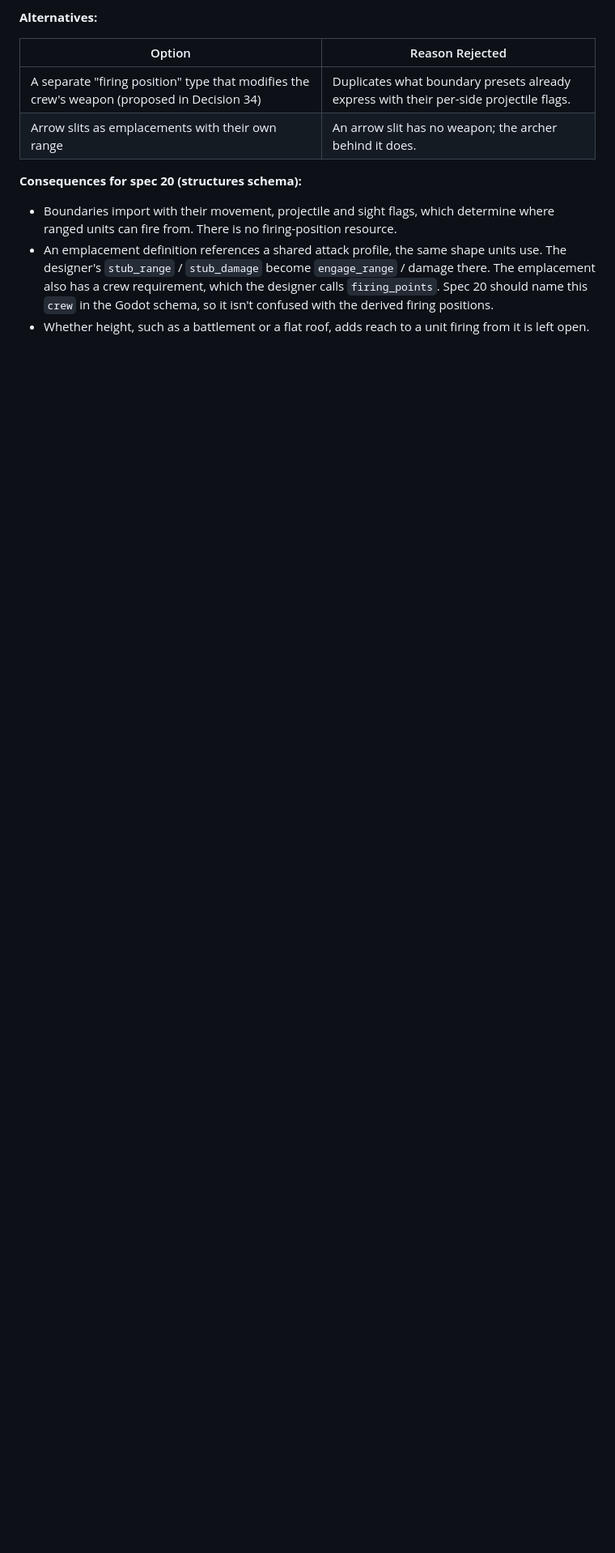
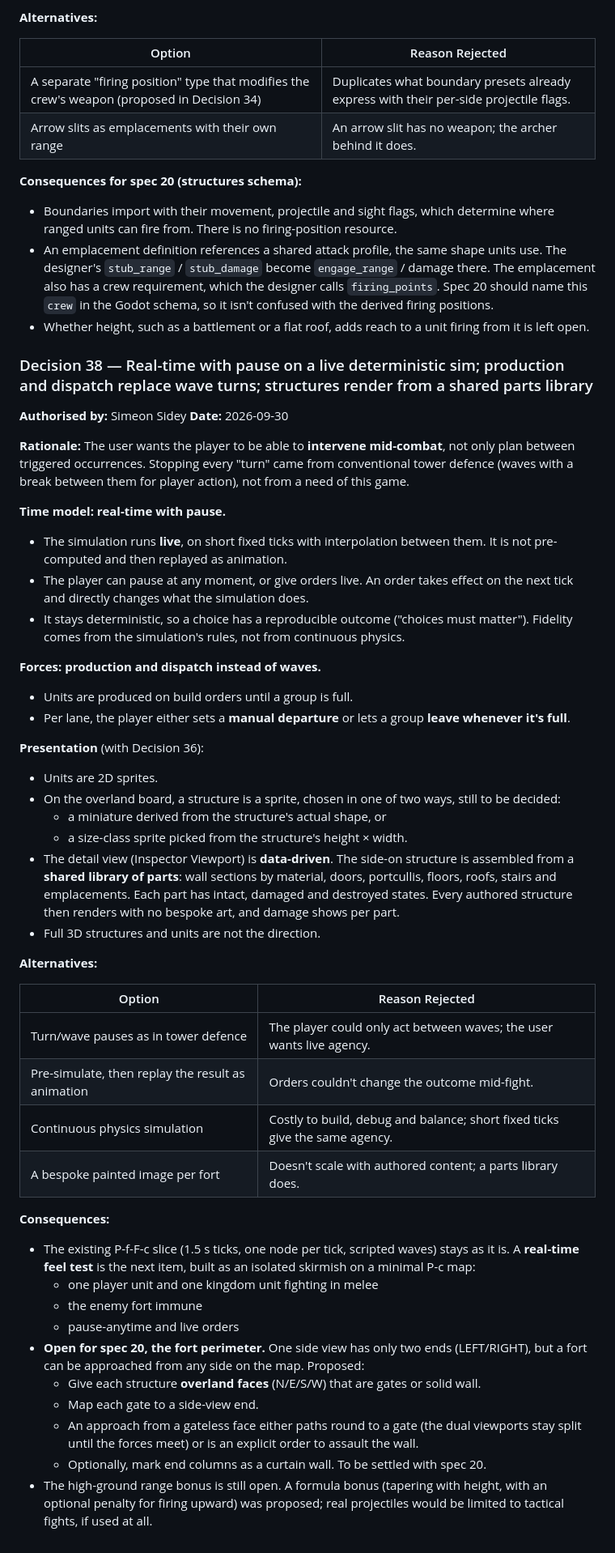
Before and after one commit to SSidey/Breach, a Markdown page: Breach — Reverse Tower Defense Design Spec.md, the part around one of its changes. Shown at 81% size. Drawn GitHub-style; blank space fills up the shorter version.

Commit message:
docs: record Decision 38 (real-time with pause, dispatch, parts library) and roads as upgrades
The player intervenes live: short deterministic ticks, pause anytime, orders
take effect next tick. Production and per-lane dispatch replace wave turns.
Structures render from a shared parts library in the detail view and as
sprites on the overland. Records the fort-perimeter question for spec 20 and
roads as a future built tile upgrade.

Co-Authored-By: Claude Opus 5.5 <noreply@anthropic.com>

```diff
--- a/Breach — Reverse Tower Defense Design Spec.md
+++ b/Breach — Reverse Tower Defense Design Spec.md
@@ -1911,3 +1922,67 @@ replaces the "firing position" type that was proposed there.
   derived firing positions.
 - Whether height, such as a battlement or a flat roof, adds reach to a unit firing from
   it is left open.
+
+### Decision 38 — Real-time with pause on a live deterministic sim; production and dispatch replace wave turns; structures render from a shared parts library
+
+**Authorised by:** Simeon Sidey
+**Date:** 2026-09-30
+
+**Rationale:** The user wants the player to be able to **intervene mid-combat**, not only
+plan between triggered occurrences. Stopping every "turn" came from conventional tower
+defence (waves with a break between them for player action), not from a need of this
+game.
+
+**Time model: real-time with pause.**
+- The simulation runs **live**, on short fixed ticks with interpolation between them.
+  It is not pre-computed and then replayed as animation.
+- The player can pause at any moment, or give orders live. An order takes effect on the
+  next tick and directly changes what the simulation does.
+- It stays deterministic, so a choice has a reproducible outcome ("choices must
+  matter"). Fidelity comes from the simulation's rules, not from continuous physics.
+
+**Forces: production and dispatch instead of waves.**
+- Units are produced on build orders until a group is full.
+- Per lane, the player either sets a **manual departure** or lets a group **leave
+  whenever it's full**.
+
+**Presentation** (with Decision 36):
+- Units are 2D sprites.
+- On the overland board, a structure is a sprite, chosen in one of two ways, still to
+  be decided:
+  - a miniature derived from the structure's actual shape, or
+  - a size-class sprite picked from the structure's height × width.
+- The detail view (Inspector Viewport) is **data-driven**. The side-on structure is
+  assembled from a **shared library of parts**: wall sections by material, doors,
+  portcullis, floors, roofs, stairs and emplacements. Each part has intact, damaged and
+  destroyed states. Every authored structure then renders with no bespoke art, and
+  damage shows per part.
+- Full 3D structures and units are not the direction.
+
+**Alternatives:**
+
+| Option | Reason Rejected |
+|--------|-----------------|
+| Turn/wave pauses as in tower defence | The player could only act between waves; the user wants live agency. |
+| Pre-simulate, then replay the result as animation | Orders couldn't change the outcome mid-fight. |
+| Continuous physics simulation | Costly to build, debug and balance; short fixed ticks give the same agency. |
+| A bespoke painted image per fort | Doesn't scale with authored content; a parts library does. |
+
+**Consequences:**
+- The existing P-f-F-c slice (1.5 s ticks, one node per tick, scripted waves) stays as
+  it is. A **real-time feel test** is the next item, built as an isolated skirmish on a
+  minimal P-c map:
+  - one player unit and one kingdom unit fighting in melee
+  - the enemy fort immune
+  - pause-anytime and live orders
+- **Open for spec 20, the fort perimeter.** One side view has only two ends (LEFT/RIGHT),
+  but a fort can be approached from any side on the map. Proposed:
+  - Give each structure **overland faces** (N/E/S/W) that are gates or solid wall.
+  - Map each gate to a side-view end.
+  - An approach from a gateless face either paths round to a gate (the dual viewports
+    stay split until the forces meet) or is an explicit order to assault the wall.
+  - Optionally, mark end columns as a curtain wall.
+  To be settled with spec 20.
+- The high-ground range bonus is still open. A formula bonus (tapering with height, with
+  an optional penalty for firing upward) was proposed; real projectiles would be limited
+  to tactical fights, if used at all.
```
Also changed, not shown: other parts of Breach — Reverse Tower Defense Design Spec.md (+11 -0 lines).
